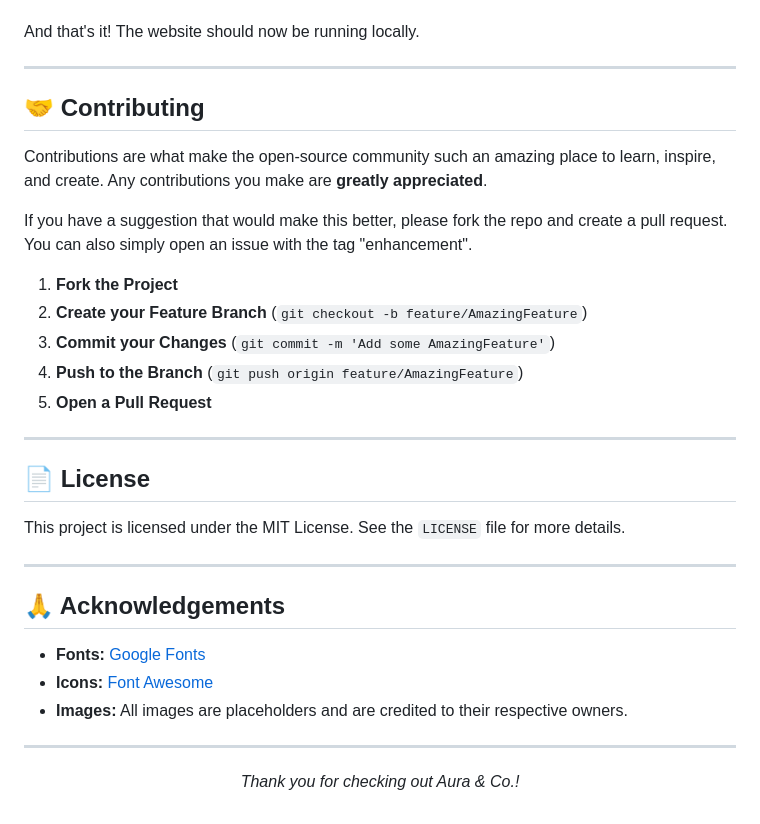
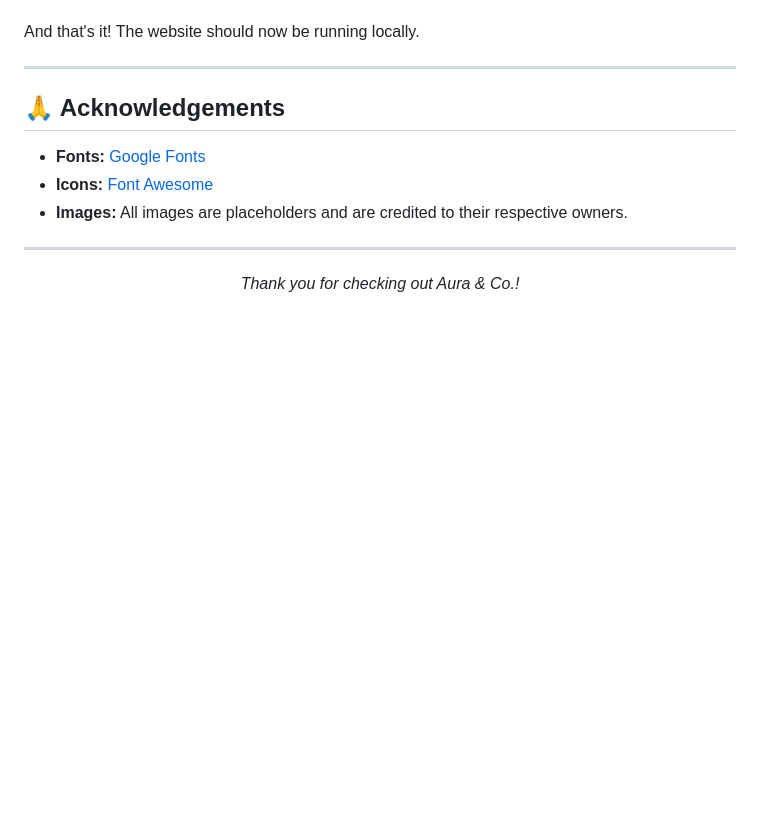
Before and after one commit to shamlanoufer/Aura-Co-frontend, a Markdown page: README.md, the part around the change. GitHub-like rendering; blank space fills up the shorter version.

```diff
--- a/README.md
+++ b/README.md
@@ -70,25 +70,6 @@ And that's it! The website should now be running locally.
 
 ---
 
-## 🤝 Contributing
-
-Contributions are what make the open-source community such an amazing place to learn, inspire, and create. Any contributions you make are **greatly appreciated**.
-
-If you have a suggestion that would make this better, please fork the repo and create a pull request. You can also simply open an issue with the tag "enhancement".
-
-1. **Fork the Project**
-2. **Create your Feature Branch** (`git checkout -b feature/AmazingFeature`)
-3. **Commit your Changes** (`git commit -m 'Add some AmazingFeature'`)
-4. **Push to the Branch** (`git push origin feature/AmazingFeature`)
-5. **Open a Pull Request**
-
----
-
-## 📄 License
-
-This project is licensed under the MIT License. See the `LICENSE` file for more details.
-
----
 
 ## 🙏 Acknowledgements
 
```
